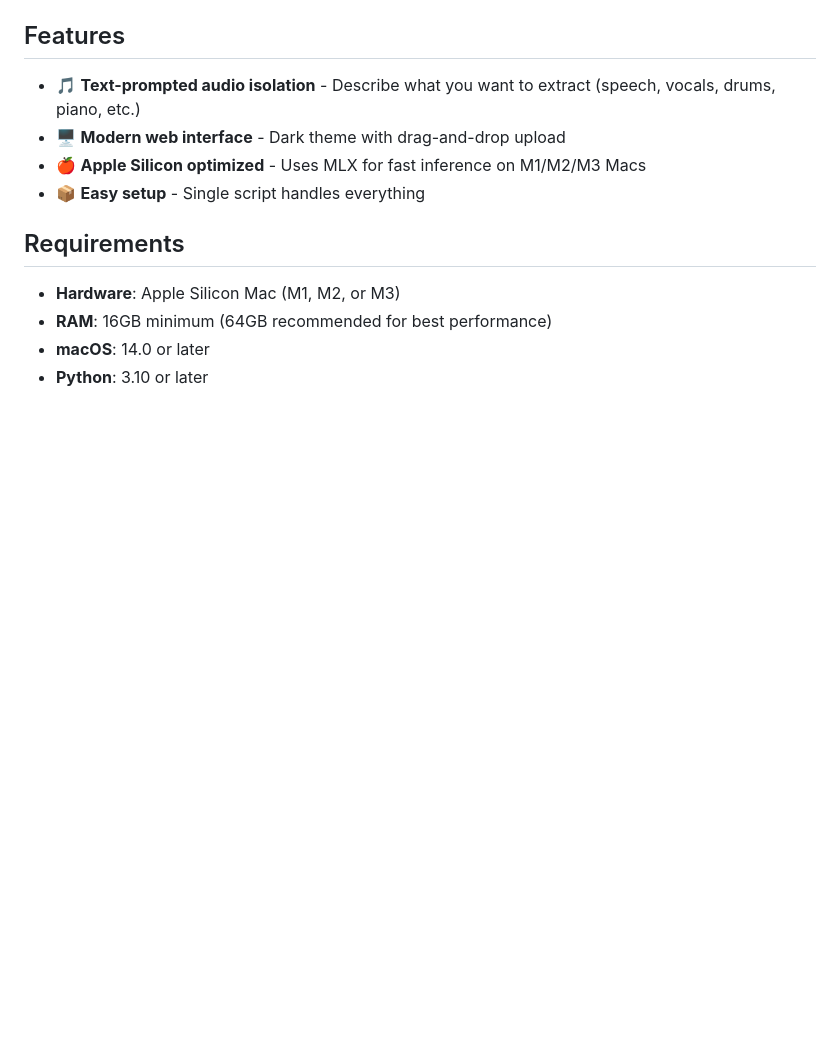
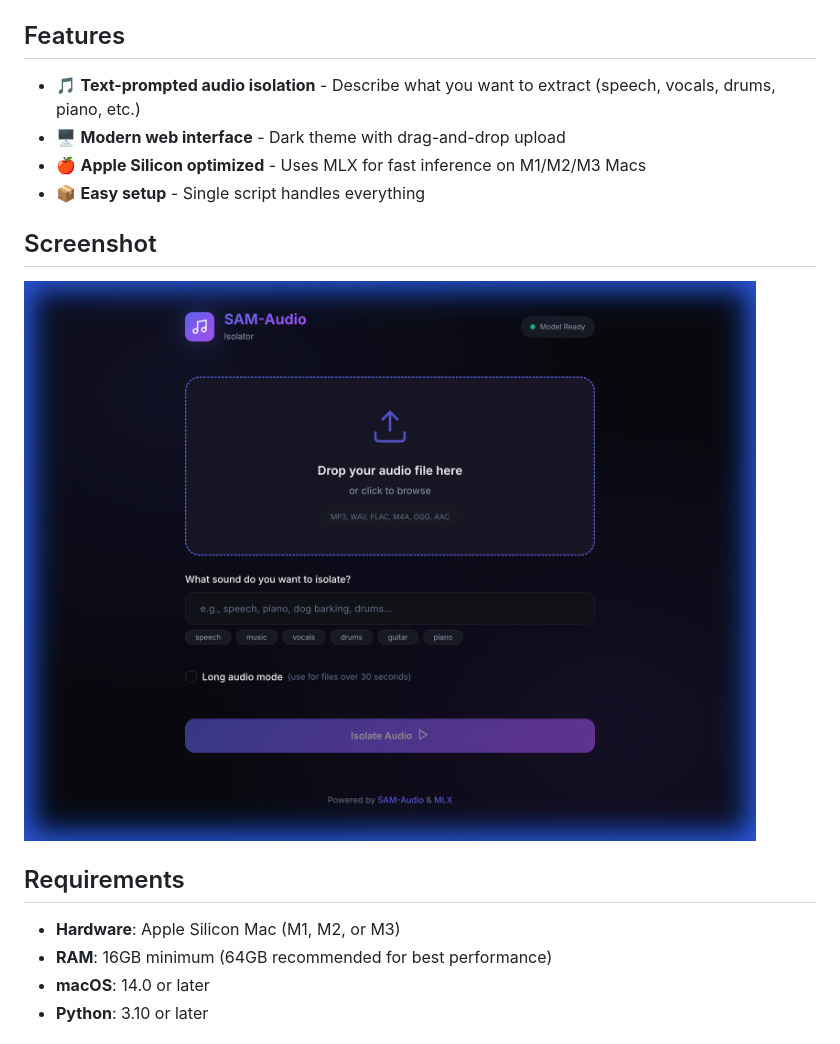
Before and after one commit to cmd-christopher/Mac-GUI-for-SAM-Audio, a Markdown page: README.md, the part around the change. GitHub-like rendering; pictures changed too: screenshot.png (added); blank space fills up the shorter version.

Commit message:
added screenshot to readme

```diff
--- a/README.md
+++ b/README.md
@@ -10,6 +10,10 @@ A local audio isolation utility powered by Meta's SAM-Audio model, optimized for
 - 🖥️ **Modern web interface** - Dark theme with drag-and-drop upload
 - 🍎 **Apple Silicon optimized** - Uses MLX for fast inference on M1/M2/M3 Macs
 - 📦 **Easy setup** - Single script handles everything
+
+## Screenshot
+
+![SAM-Audio Isolator Interface](screenshot.png)
 
 ## Requirements
 
```
